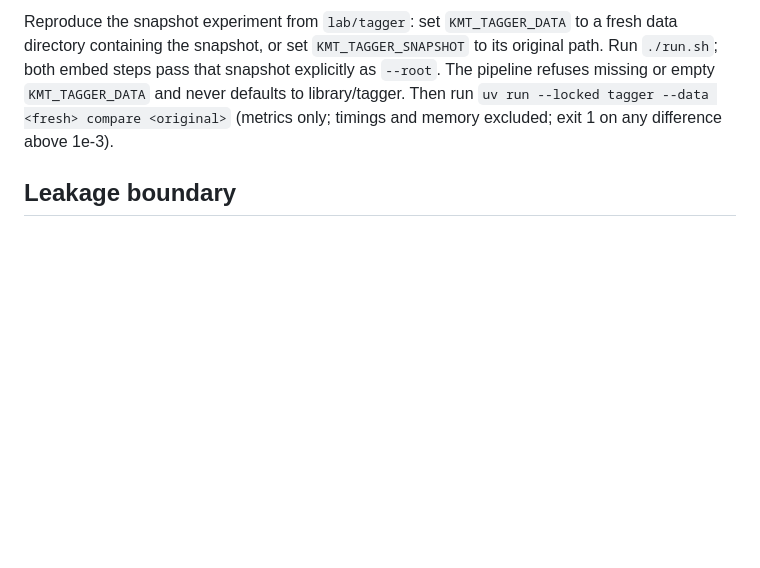
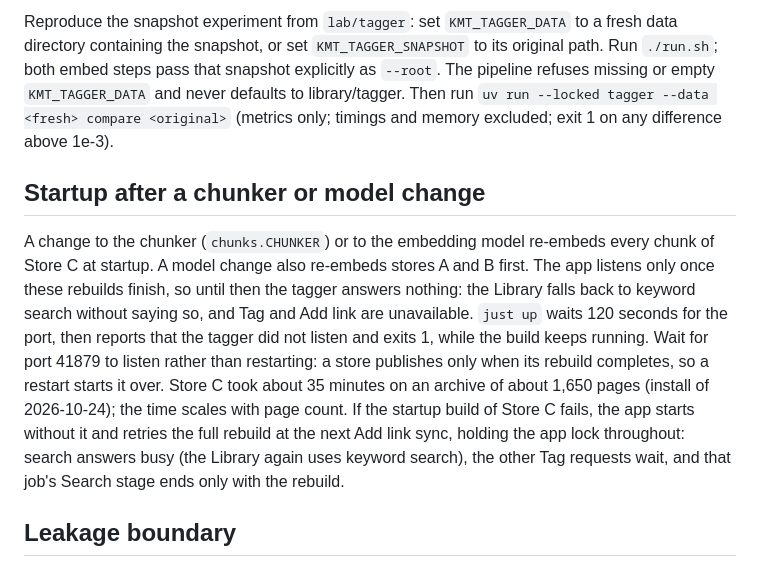
Before and after one commit to littleorgans/knowmoretabs, a Markdown page: lab/tagger/README.md, the part around the change. GitHub-like rendering; blank space fills up the shorter version.

Commit message:
docs(tagger): document the blocking rebuild after a chunker or model change

```diff
--- a/lab/tagger/README.md
+++ b/lab/tagger/README.md
@@ -163,6 +163,18 @@ path. Run `./run.sh`; both embed steps pass that snapshot explicitly as `--root`
 The pipeline refuses missing or empty `KMT_TAGGER_DATA` and never defaults to library/tagger. Then run
 `uv run --locked tagger --data <fresh> compare <original>` (metrics only; timings and memory excluded; exit 1 on any difference above 1e-3).
 
+## Startup after a chunker or model change
+
+A change to the chunker (`chunks.CHUNKER`) or to the embedding model re-embeds every chunk of Store C at startup.
+A model change also re-embeds stores A and B first. The app listens only once these rebuilds finish, so until then
+the tagger answers nothing: the Library falls back to keyword search without saying so, and Tag and Add link are
+unavailable. `just up` waits 120 seconds for the port, then reports that the tagger did not listen and exits 1, while
+the build keeps running. Wait for port 41879 to listen rather than restarting: a store publishes only when its rebuild
+completes, so a restart starts it over. Store C took about 35 minutes on an archive of about 1,650 pages (install of
+2026-10-24); the time scales with page count. If the startup build of Store C fails, the app starts without it and
+retries the full rebuild at the next Add link sync, holding the app lock throughout: search answers busy (the Library
+again uses keyword search), the other Tag requests wait, and that job's Search stage ends only with the rebuild.
+
 ## Leakage boundary
 
 `evaluate.cross_validate` receives only the CV pool rows; `evaluate.score_test_once` is the only scoring path for held out rows.
```
Also changed, not shown: README.md (+3 -0 lines).
